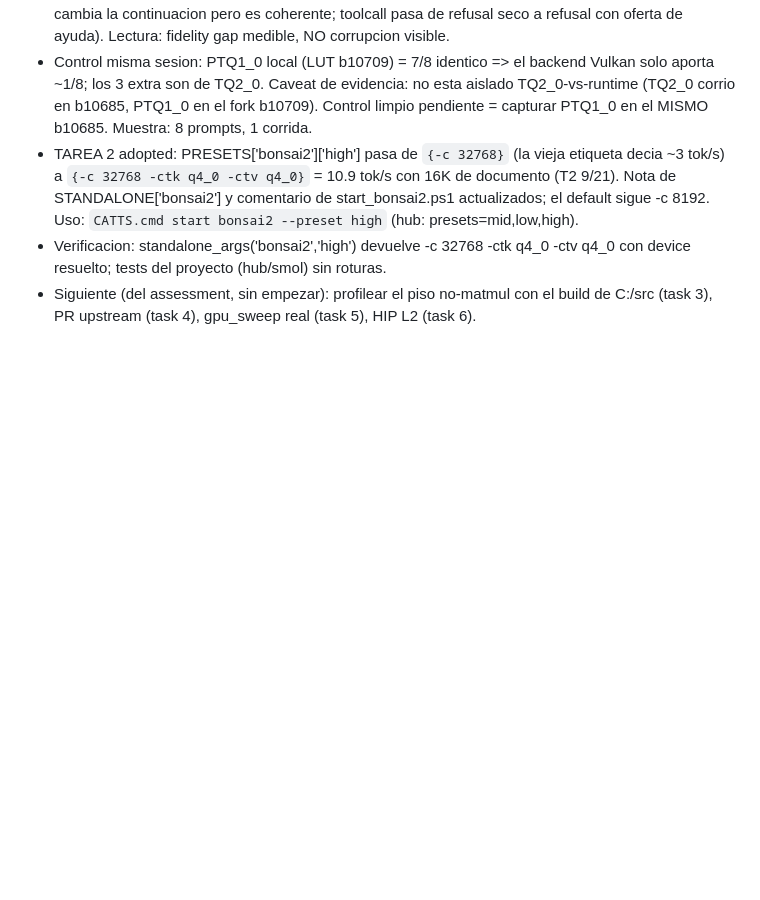
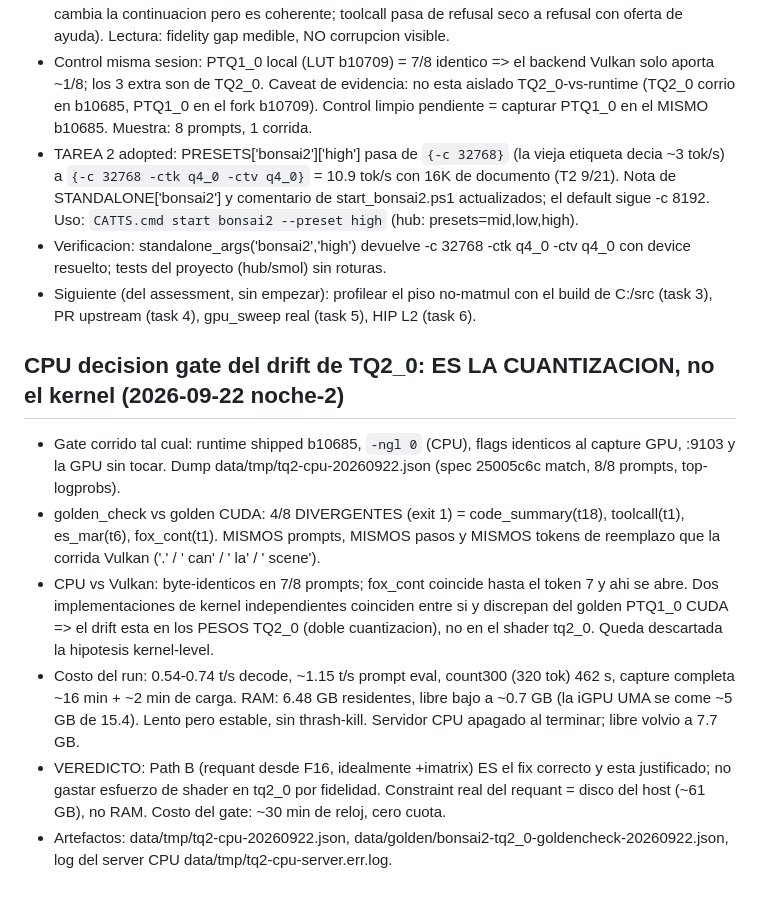
Before and after one commit to gatrivi/catts, a Markdown page: local-coding/docs/SESSION_CONTEXT.md, the part around the change. Drawn GitHub-style; blank space fills up the shorter version.

```diff
--- a/local-coding/docs/SESSION_CONTEXT.md
+++ b/local-coding/docs/SESSION_CONTEXT.md
@@ -610,3 +610,24 @@ STANDING RULE (user, 2026-09-22): C: esta CRONICAMENTE lleno (99%, era 96% antes
   device resuelto; tests del proyecto (hub/smol) sin roturas.
 - Siguiente (del assessment, sin empezar): profilear el piso no-matmul con el build de
   C:/src (task 3), PR upstream (task 4), gpu_sweep real (task 5), HIP L2 (task 6).
+
+## CPU decision gate del drift de TQ2_0: ES LA CUANTIZACION, no el kernel (2026-09-22 noche-2)
+- Gate corrido tal cual: runtime shipped b10685, `-ngl 0` (CPU), flags identicos al capture
+  GPU, :9103 y la GPU sin tocar. Dump data/tmp/tq2-cpu-20260922.json (spec 25005c6c match,
+  8/8 prompts, top-logprobs).
+- golden_check vs golden CUDA: 4/8 DIVERGENTES (exit 1) = code_summary(t18), toolcall(t1),
+  es_mar(t6), fox_cont(t1). MISMOS prompts, MISMOS pasos y MISMOS tokens de reemplazo que la
+  corrida Vulkan ('.' / ' can' / ' la' / ' scene').
+- CPU vs Vulkan: byte-identicos en 7/8 prompts; fox_cont coincide hasta el token 7 y ahi se
+  abre. Dos implementaciones de kernel independientes coinciden entre si y discrepan del
+  golden PTQ1_0 CUDA => el drift esta en los PESOS TQ2_0 (doble cuantizacion), no en el
+  shader tq2_0. Queda descartada la hipotesis kernel-level.
+- Costo del run: 0.54-0.74 t/s decode, ~1.15 t/s prompt eval, count300 (320 tok) 462 s,
+  capture completa ~16 min + ~2 min de carga. RAM: 6.48 GB residentes, libre bajo a ~0.7 GB
+  (la iGPU UMA se come ~5 GB de 15.4). Lento pero estable, sin thrash-kill. Servidor CPU
+  apagado al terminar; libre volvio a 7.7 GB.
+- VEREDICTO: Path B (requant desde F16, idealmente +imatrix) ES el fix correcto y esta
+  justificado; no gastar esfuerzo de shader en tq2_0 por fidelidad. Constraint real del
+  requant = disco del host (~61 GB), no RAM. Costo del gate: ~30 min de reloj, cero cuota.
+- Artefactos: data/tmp/tq2-cpu-20260922.json, data/golden/bonsai2-tq2_0-goldencheck-20260922.json,
+  log del server CPU data/tmp/tq2-cpu-server.err.log.
```
Also changed, not shown: local-coding/docs/COLAB_TQ2_REQUANT_JOB.md (added, +87 -0 lines), local-coding/docs/GPU_SPEEDUP_ASSESSMENT_2026-09-22.md (+53 -1 lines).
